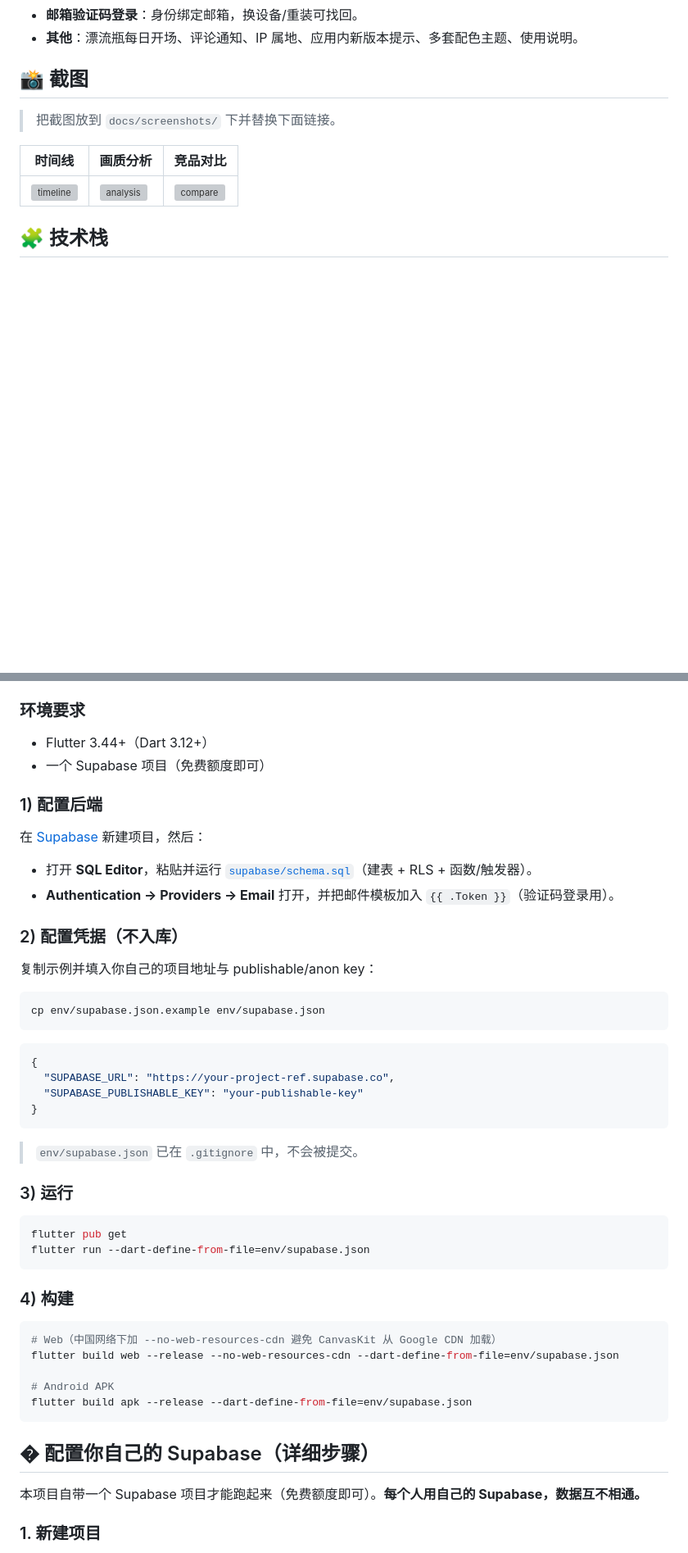
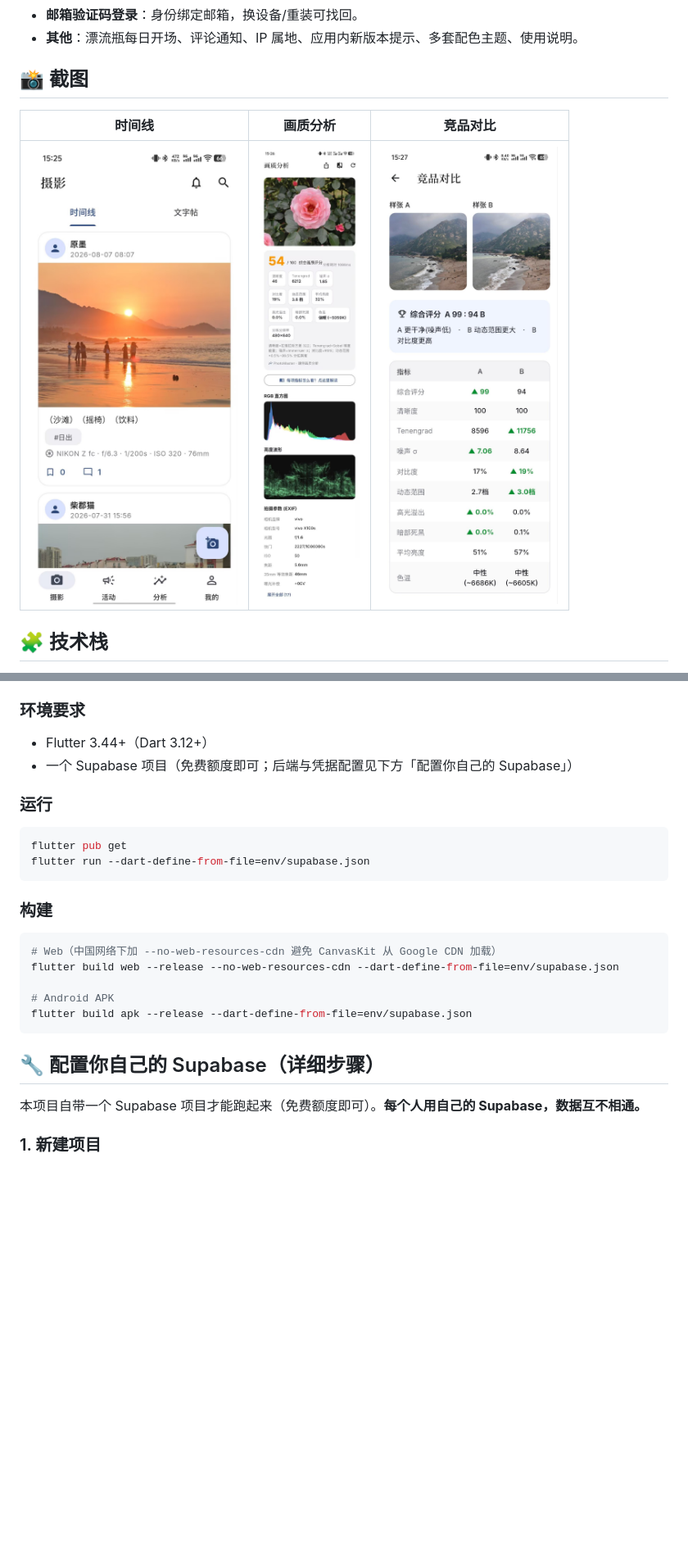
Before and after one commit to chuchu08241010-coder/photomaster_software, a Markdown page: README.md, 2 parts joined by grey strips. Shown: that part at 82% size. Rendered like a GitHub page; pictures changed too: docs/screenshots/analysis.jpg (added), docs/screenshots/compare.jpg (added), docs/screenshots/timeline.jpg (added); blank space fills up the shorter version; grey boxes are pictures that could not be loaded.

Commit message:
docs: 修正截图链接(.jpg)+去重快速开始+修复标题emoji, 加入预览图与英文截图区

````diff
--- a/README.md
+++ b/README.md
@@ -18,11 +18,9 @@ PhotoMaster 是一个面向好友小圈子的摄影分享应用，并内置**完
 
 ## 📸 截图
 
-> 把截图放到 `docs/screenshots/` 下并替换下面链接。
-
 | 时间线 | 画质分析 | 竞品对比 |
 |---|---|---|
-| ![timeline](docs/screenshots/timeline.png) | ![analysis](docs/screenshots/analysis.png) | ![compare](docs/screenshots/compare.png) |
+| ![时间线](docs/screenshots/timeline.jpg) | ![画质分析](docs/screenshots/analysis.jpg) | ![竞品对比](docs/screenshots/compare.jpg) |
 
 ## 🧩 技术栈
 
@@ -68,33 +66,15 @@ flowchart LR
 
 ### 环境要求
 - Flutter 3.44+（Dart 3.12+）
-- 一个 Supabase 项目（免费额度即可）
+- 一个 Supabase 项目（免费额度即可；后端与凭据配置见下方「配置你自己的 Supabase」）
 
-### 1) 配置后端
-在 [Supabase](https://supabase.com/) 新建项目，然后：
-- 打开 **SQL Editor**，粘贴并运行 [`supabase/schema.sql`](supabase/schema.sql)（建表 + RLS + 函数/触发器）。
-- **Authentication → Providers → Email** 打开，并把邮件模板加入 `{{ .Token }}`（验证码登录用）。
-
-### 2) 配置凭据（不入库）
-复制示例并填入你自己的项目地址与 publishable/anon key：
-```bash
-cp env/supabase.json.example env/supabase.json
-```
-```jsonc
-{
-  "SUPABASE_URL": "https://your-project-ref.supabase.co",
-  "SUPABASE_PUBLISHABLE_KEY": "your-publishable-key"
-}
-```
-> `env/supabase.json` 已在 `.gitignore` 中，不会被提交。
-
-### 3) 运行
+### 运行
 ```bash
 flutter pub get
 flutter run --dart-define-from-file=env/supabase.json
 ```
 
-### 4) 构建
+### 构建
 ```bash
 # Web（中国网络下加 --no-web-resources-cdn 避免 CanvasKit 从 Google CDN 加载）
 flutter build web --release --no-web-resources-cdn --dart-define-from-file=env/supabase.json
@@ -103,7 +83,7 @@ flutter build web --release --no-web-resources-cdn --dart-define-from-file=env/s
 flutter build apk --release --dart-define-from-file=env/supabase.json
 ```
 
-## � 配置你自己的 Supabase（详细步骤）
+## 🔧 配置你自己的 Supabase（详细步骤）
 
 本项目自带一个 Supabase 项目才能跑起来（免费额度即可）。**每个人用自己的 Supabase，数据互不相通。**
 
````
Also changed, not shown: other parts of README.md (+1 -1 lines), README.en.md (+6 -0 lines).
